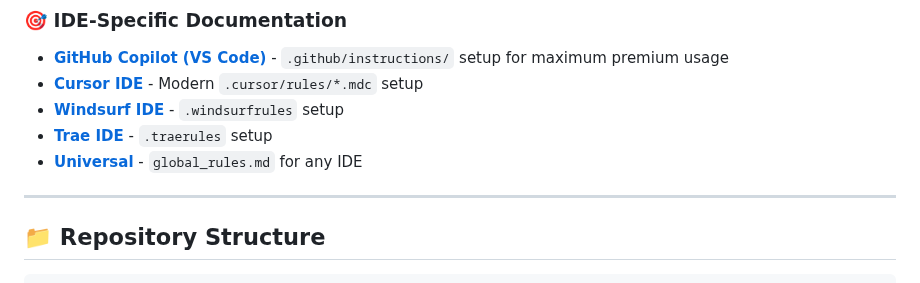
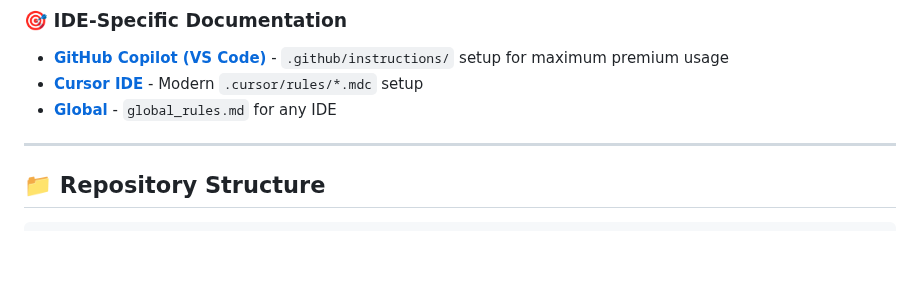
Before and after one commit to bbasketballer75/TaskSync, a Markdown page: README.md, the part around the change. GitHub-like rendering; blank space fills up the shorter version.

```diff
--- a/README.md
+++ b/README.md
@@ -172,9 +172,7 @@ git add . ; git commit -m "Integrate TaskSync protocol"
 ### 🎯 IDE-Specific Documentation
 - **[GitHub Copilot (VS Code)](.github/)** - `.github/instructions/` setup for maximum premium usage
 - **[Cursor IDE](.cursor/)** - Modern `.cursor/rules/*.mdc` setup
-- **[Windsurf IDE](.windsurf/)** - `.windsurfrules` setup
-- **[Trae IDE](.trae/)** - `.traerules` setup
-- **[Universal](.global/)** - `global_rules.md` for any IDE
+- **[Global](.global/)** - `global_rules.md` for any IDE
 
 ---
 
```
